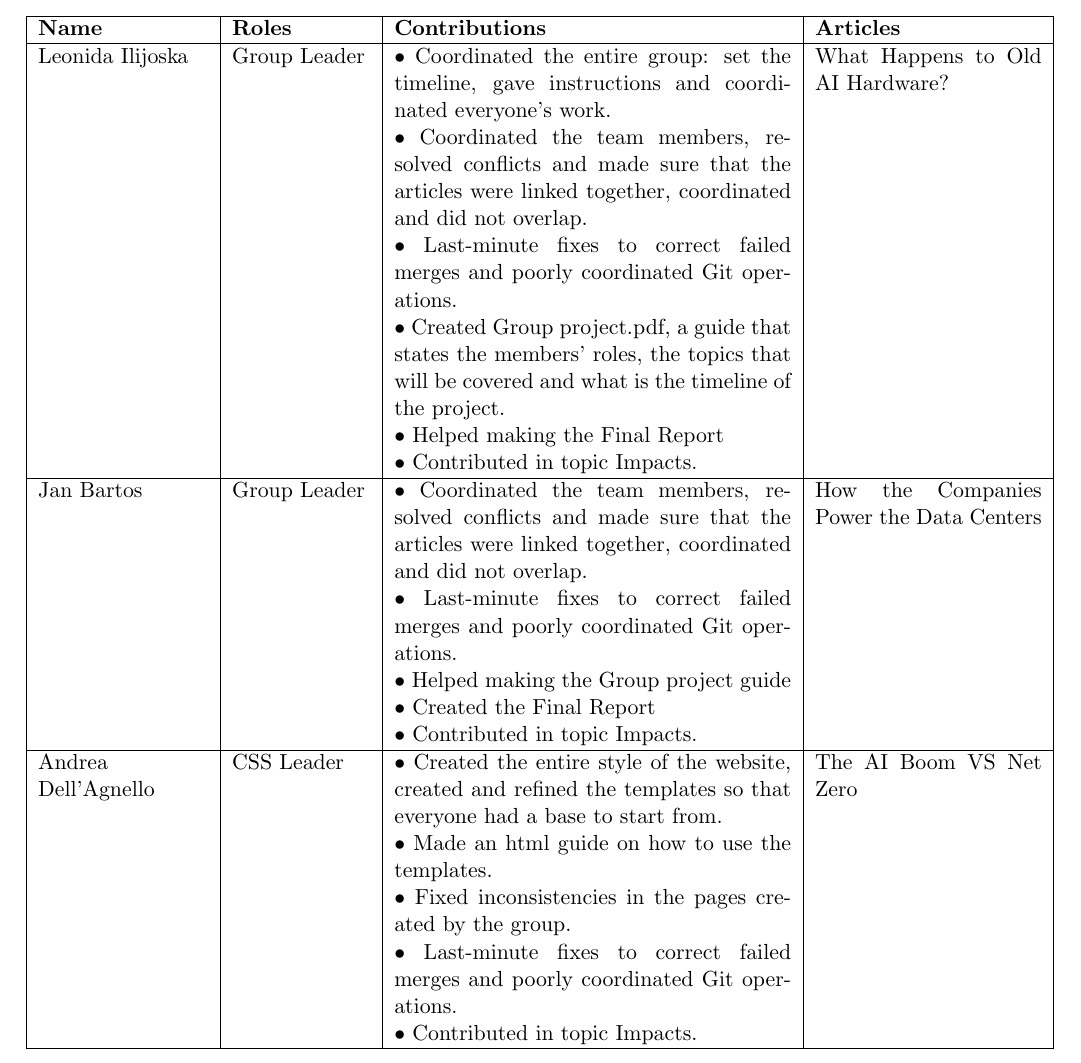
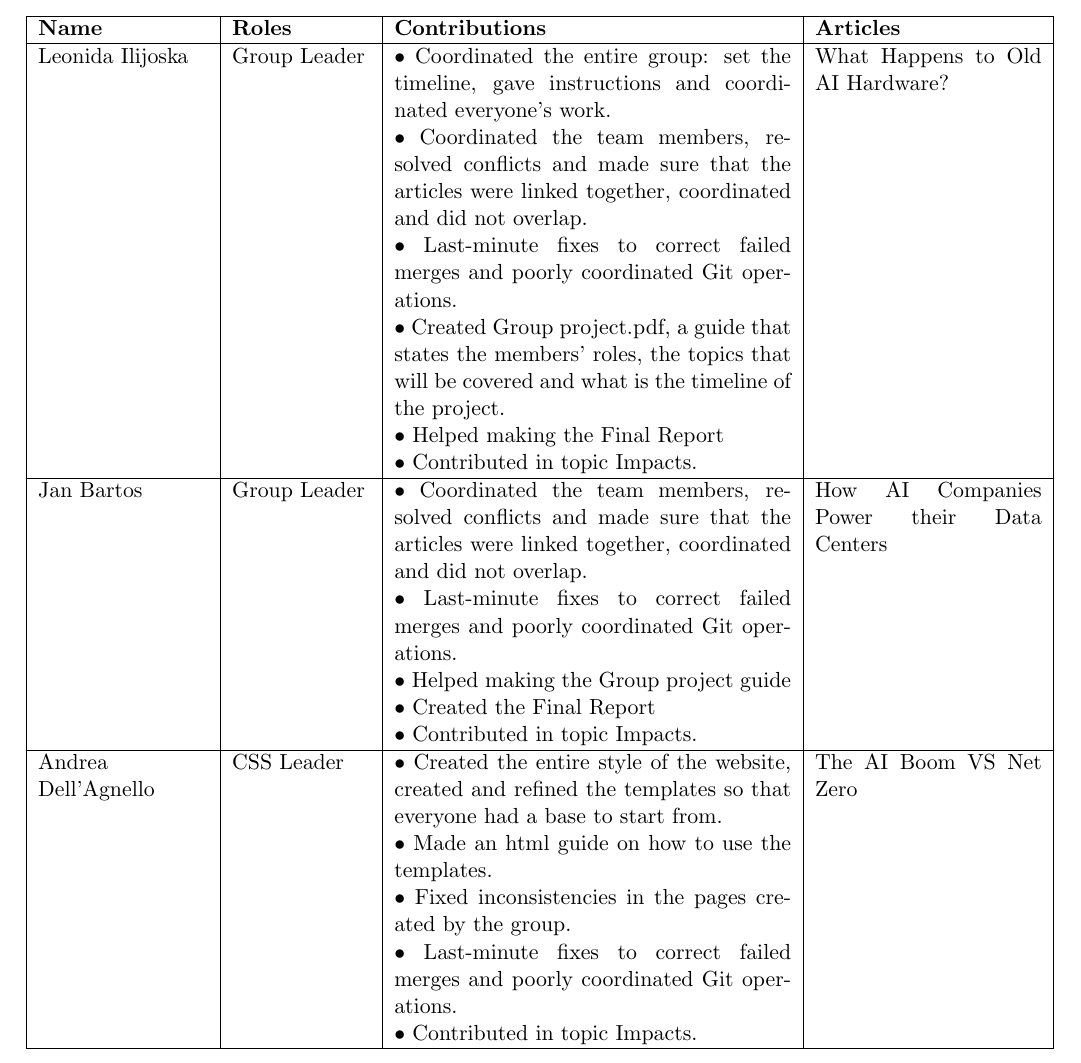
Before and after one commit to JanBartos6/software-atelier-final-project, a LaTeX document (documentation/FinalReport.tex): part of page 1 of 5, cut so that both start at the same text. Compiled offline with pdfLaTeX.

Commit message:
final report update

```diff
--- a/documentation/FinalReport.tex
+++ b/documentation/FinalReport.tex
@@ -32,7 +32,7 @@
 	\par \textbullet{} Helped making the Group project guide
 	\par \textbullet{} Created the Final Report
 	\par \textbullet{} Contributed in topic Impacts. &
-	How the Companies Power the Data Centers\\
+	How AI Companies Power their Data Centers\\
 	\hline
 
 	Andrea Dell'Agnello & CSS Leader &
```
Also changed, not shown: documentation/Final Report.pdf (deleted), documentation/FinalReport.pdf (added), 1 other file.
